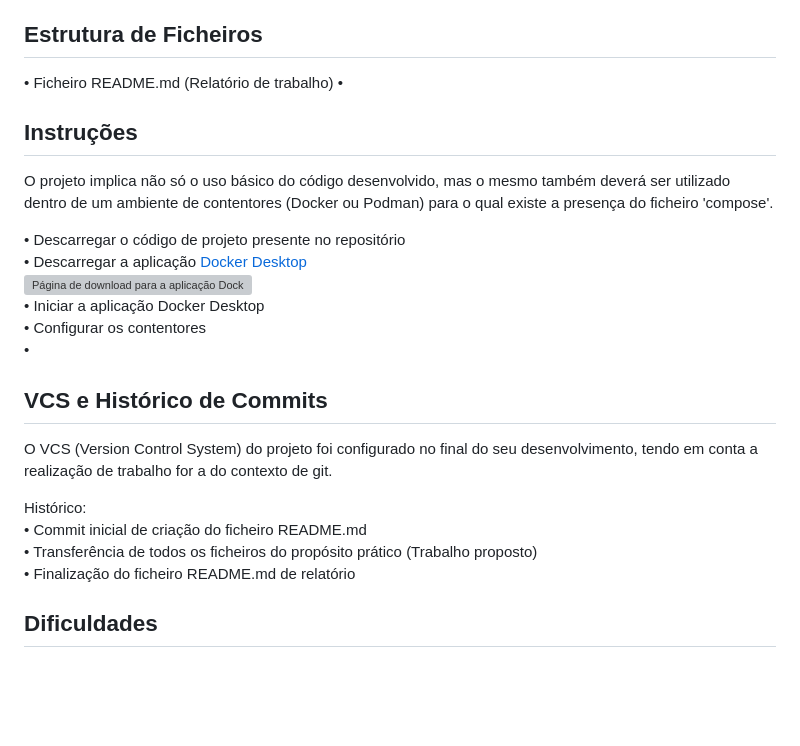
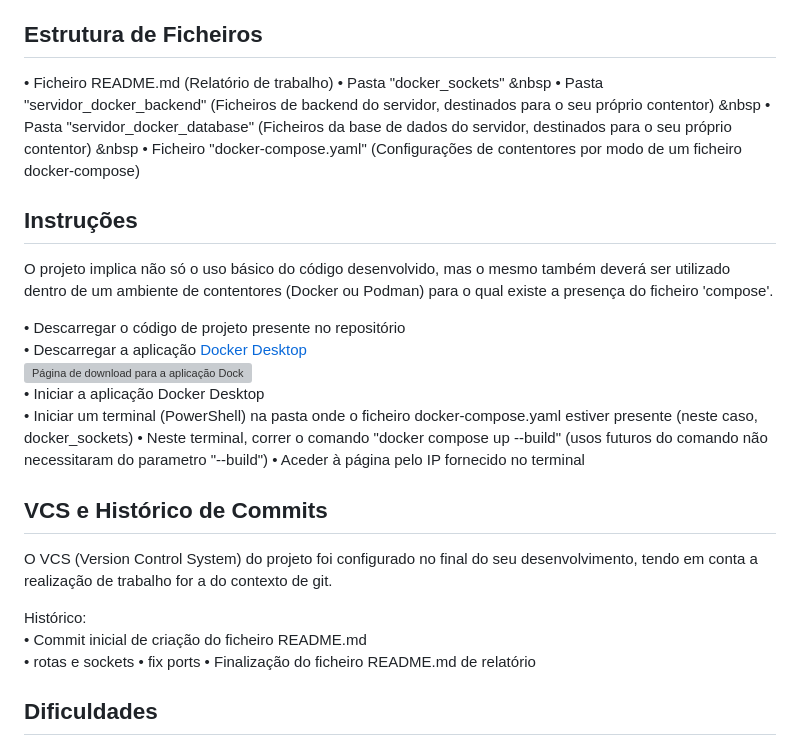
Before and after one commit to 13507enautica/CD_2026, a Markdown page: TrabalhoPratico1/README.md, the part around the change. Rendered like a GitHub page; blank space fills up the shorter version; grey boxes are pictures that could not be loaded.

Commit message:
Ajusto de elementos em falta

```diff
--- a/TrabalhoPratico1/README.md
+++ b/TrabalhoPratico1/README.md
@@ -22,7 +22,10 @@ Por fim, há o requesito da implementação de um dockerfile com uma solução '
 
 ## Estrutura de Ficheiros
 • Ficheiro README.md (Relatório de trabalho)
-•
+• Pasta "docker_sockets"
+&nbsp • Pasta "servidor_docker_backend" (Ficheiros de backend do servidor, destinados para o seu próprio contentor)
+&nbsp • Pasta "servidor_docker_database" (Ficheiros da base de dados do servidor, destinados para o seu próprio contentor)
+&nbsp • Ficheiro "docker-compose.yaml" (Configurações de contentores por modo de um ficheiro docker-compose)
 
 ## Instruções
 O projeto implica não só o uso básico do código desenvolvido, mas o mesmo também deverá ser utilizado dentro de um ambiente de contentores (Docker ou Podman) para o qual existe a presença do ficheiro 'compose'.
@@ -31,15 +34,17 @@ O projeto implica não só o uso básico do código desenvolvido, mas o mesmo ta
 • Descarregar a aplicação [Docker Desktop](https://www.docker.com/products/docker-desktop/)
 ![Página de download para a aplicação Docker Desktop](https://i.imgur.com/LNmSqrW.png)
 • Iniciar a aplicação Docker Desktop
-• Configurar os contentores
-•
+• Iniciar um terminal (PowerShell) na pasta onde o ficheiro docker-compose.yaml estiver presente (neste caso, docker_sockets)
+• Neste terminal, correr o comando "docker compose up --build" (usos futuros do comando não necessitaram do parametro "--build")
+• Aceder à página pelo IP fornecido no terminal
 
 ## VCS e Histórico de Commits
 O VCS (Version Control System) do projeto foi configurado no final do seu desenvolvimento, tendo em conta a realização de trabalho for a do contexto de git.
 
 Histórico:
 • Commit inicial de criação do ficheiro README.md
-• Transferência de todos os ficheiros do propósito prático (Trabalho proposto)
+• rotas e sockets
+• fix ports
 • Finalização do ficheiro README.md de relatório
 
 ## Dificuldades
```
